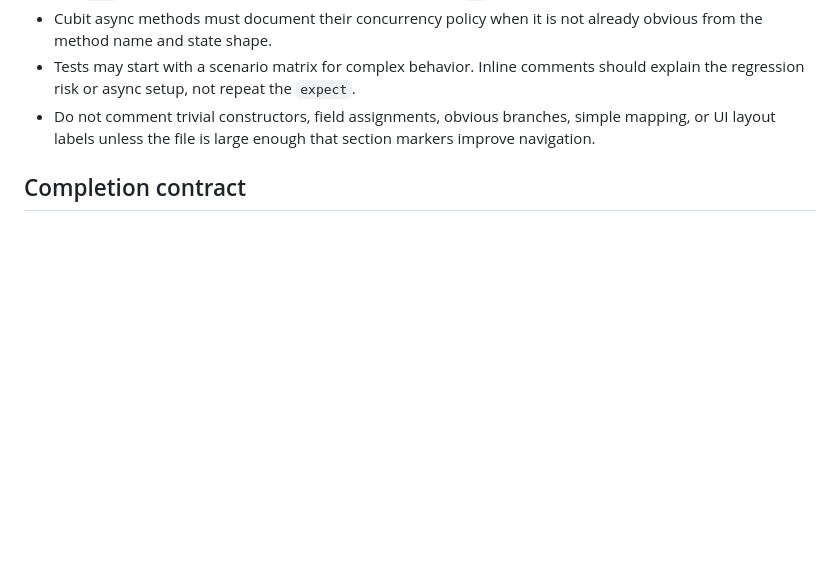
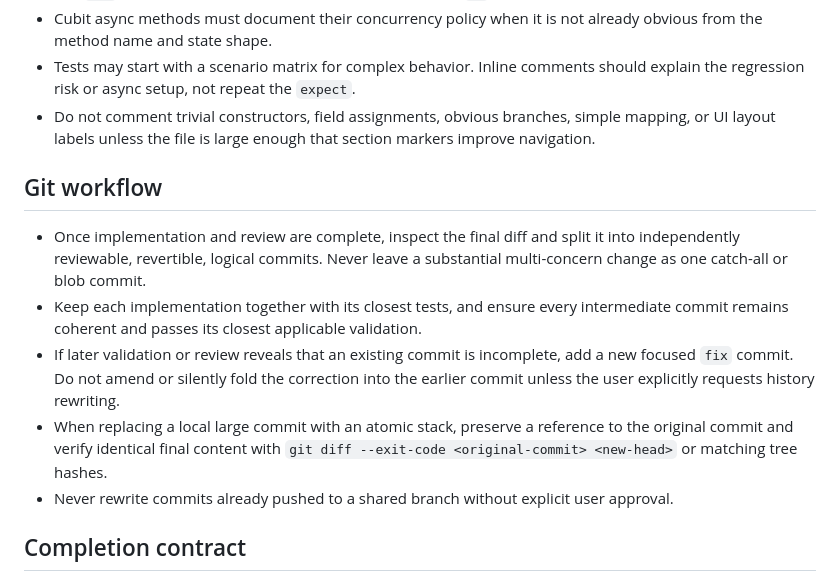
Before and after one commit to ChabanovX/pov-agent, a Markdown page: AGENTS.md, the part around the change. GitHub-like rendering; blank space fills up the shorter version.

Commit message:
docs: require atomic commit stacks

```diff
--- a/AGENTS.md
+++ b/AGENTS.md
@@ -48,6 +48,14 @@
 - Tests may start with a scenario matrix for complex behavior. Inline comments should explain the regression risk or async setup, not repeat the `expect`.
 - Do not comment trivial constructors, field assignments, obvious branches, simple mapping, or UI layout labels unless the file is large enough that section markers improve navigation.
 
+## Git workflow
+
+- Once implementation and review are complete, inspect the final diff and split it into independently reviewable, revertible, logical commits. Never leave a substantial multi-concern change as one catch-all or blob commit.
+- Keep each implementation together with its closest tests, and ensure every intermediate commit remains coherent and passes its closest applicable validation.
+- If later validation or review reveals that an existing commit is incomplete, add a new focused `fix` commit. Do not amend or silently fold the correction into the earlier commit unless the user explicitly requests history rewriting.
+- When replacing a local large commit with an atomic stack, preserve a reference to the original commit and verify identical final content with `git diff --exit-code <original-commit> <new-head>` or matching tree hashes.
+- Never rewrite commits already pushed to a shared branch without explicit user approval.
+
 ## Completion contract
 
 1. Add or update tests at the closest useful layer.
```
